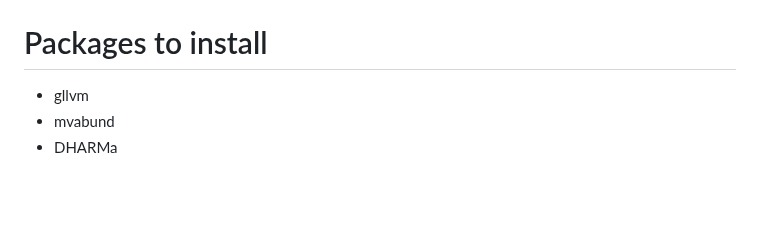
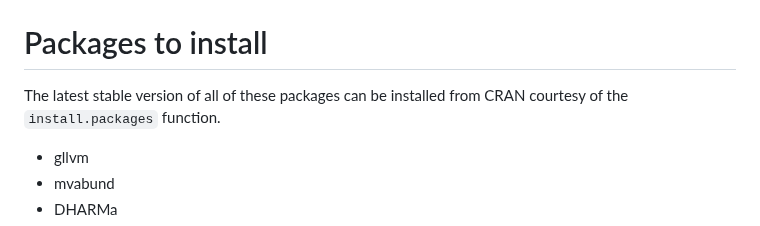
Before and after one commit to wlangera/SSMA, a Markdown page: README.md, the part around the change. GitHub-like rendering; blank space fills up the shorter version.

```diff
--- a/README.md
+++ b/README.md
@@ -101,7 +101,7 @@ The days last from 09:00 to 17:00(ish), and a session after dinner. Each day wil
 |         |<sub>14:00 - 16:00</sub>| Analysis of own data                                |        |
 
 # Packages to install
-
+The latest stable version of all of these packages can be installed from CRAN courtesy of the `install.packages` function.
 - gllvm
 - mvabund
 - DHARMa
```
